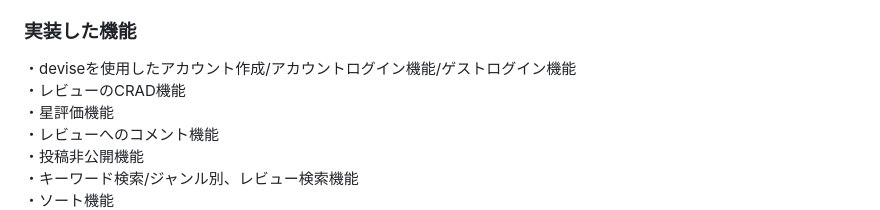
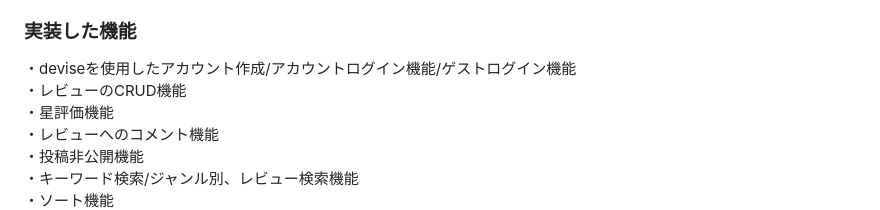
Before and after one commit to zassi-17/GATS, a Markdown page: README.md, the part around the change. GitHub-like rendering.

Commit message:
Update README.md
実装した機能に誤字があったため、修正

```diff
--- a/README.md
+++ b/README.md
@@ -24,7 +24,7 @@
 
 ### 実装した機能
 ・deviseを使用したアカウント作成/アカウントログイン機能/ゲストログイン機能
-・レビューのCRAD機能
+・レビューのCRUD機能
 ・星評価機能
 ・レビューへのコメント機能
 ・投稿非公開機能
```
